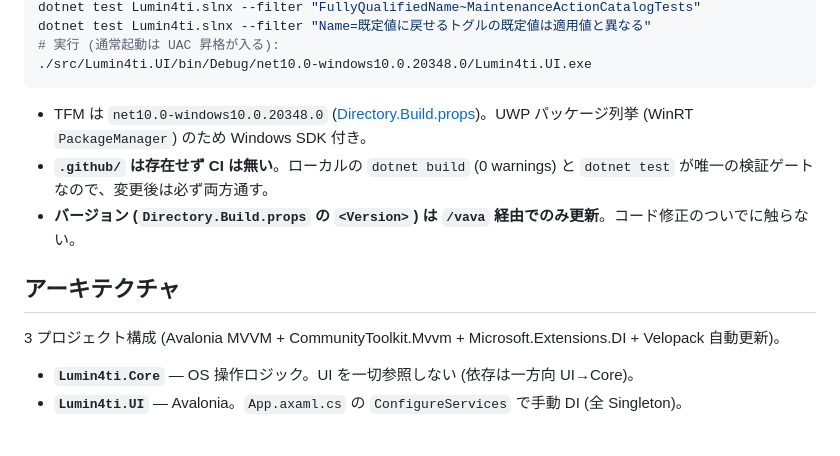
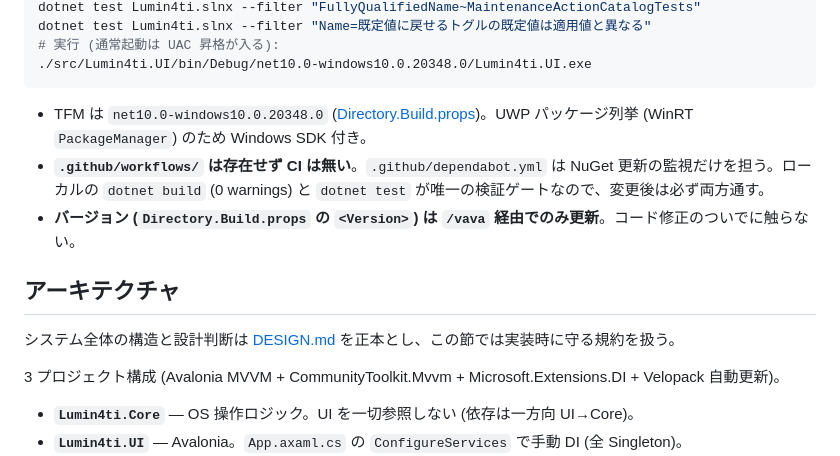
Before and after one commit to 1llum1n4t1s/Lumin4ti, a Markdown page: AGENTS.md, the part around the change. Drawn GitHub-style; blank space fills up the shorter version.

````diff
--- a/AGENTS.md
+++ b/AGENTS.md
@@ -19,10 +19,12 @@ dotnet test Lumin4ti.slnx --filter "Name=既定値に戻せるトグルの既定
 ```
 
 - TFM は `net10.0-windows10.0.20348.0` ([Directory.Build.props](Directory.Build.props))。UWP パッケージ列挙 (WinRT `PackageManager`) のため Windows SDK 付き。
-- **`.github/` は存在せず CI は無い**。ローカルの `dotnet build` (0 warnings) と `dotnet test` が唯一の検証ゲートなので、変更後は必ず両方通す。
+- **`.github/workflows/` は存在せず CI は無い**。`.github/dependabot.yml` は NuGet 更新の監視だけを担う。ローカルの `dotnet build` (0 warnings) と `dotnet test` が唯一の検証ゲートなので、変更後は必ず両方通す。
 - **バージョン (`Directory.Build.props` の `<Version>`) は `/vava` 経由でのみ更新**。コード修正のついでに触らない。
 
 ## アーキテクチャ
+
+システム全体の構造と設計判断は [DESIGN.md](DESIGN.md) を正本とし、この節では実装時に守る規約を扱う。
 
 3 プロジェクト構成 (Avalonia MVVM + CommunityToolkit.Mvvm + Microsoft.Extensions.DI + Velopack 自動更新)。
 
````
Also changed, not shown: DESIGN.md (added, +105 -0 lines).
